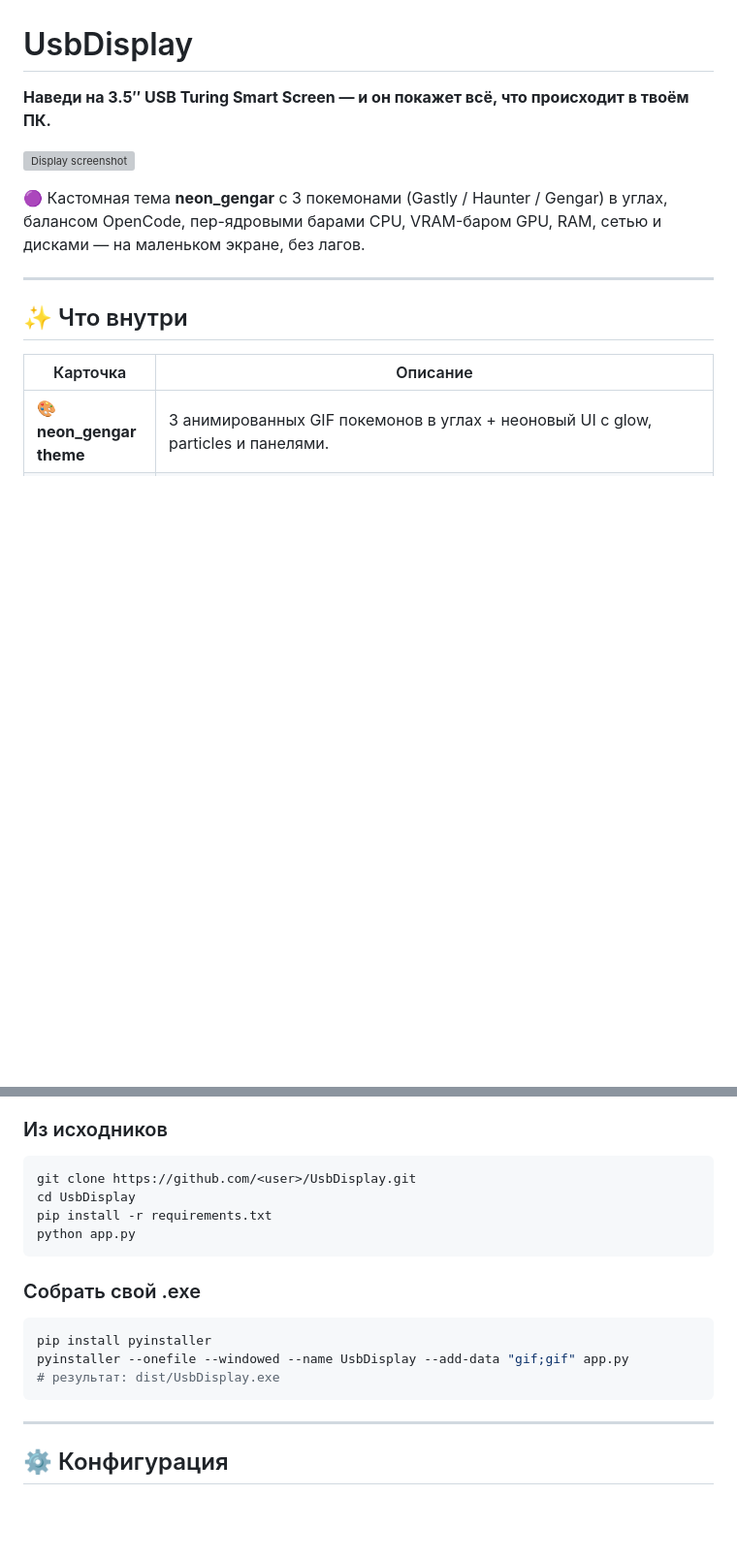
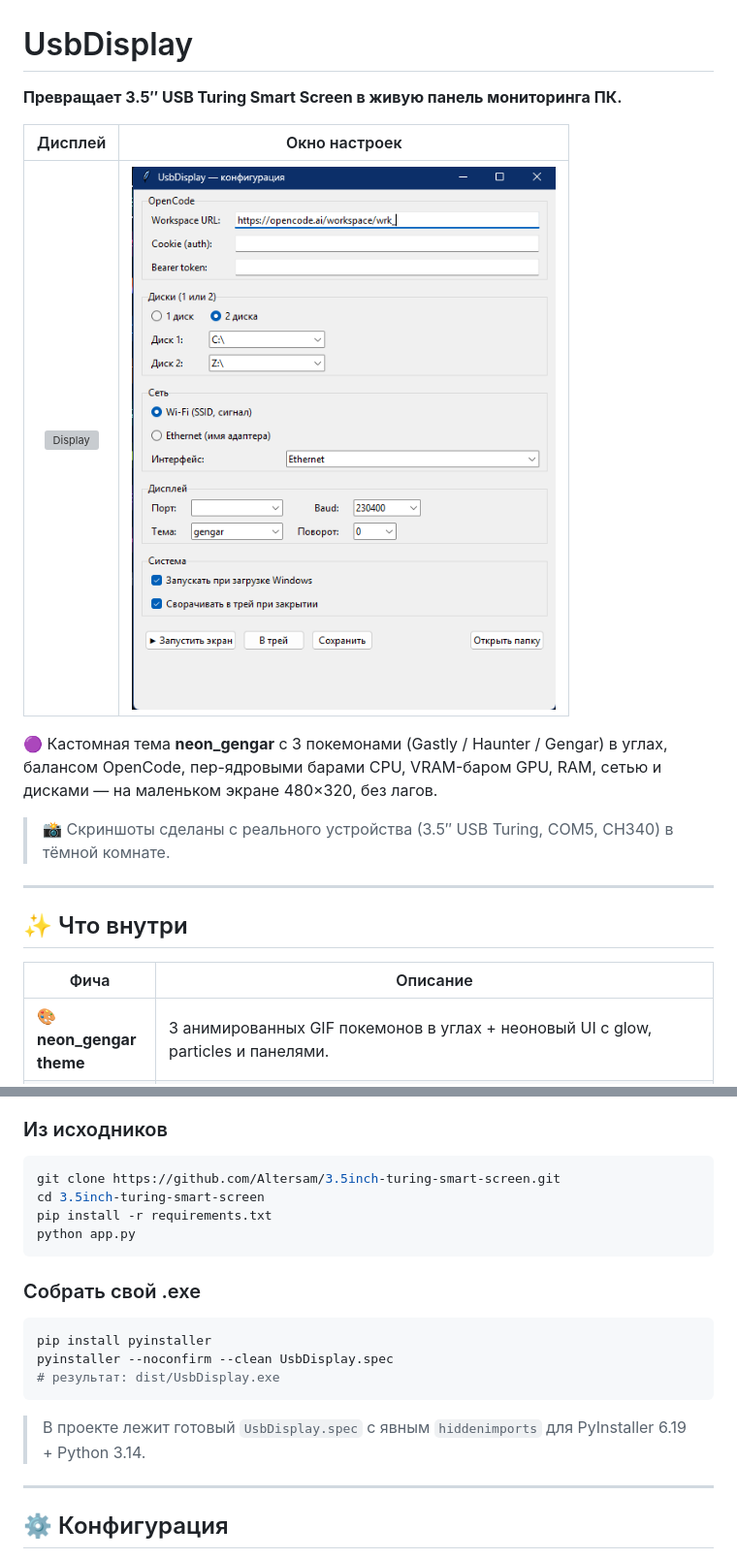
Before and after one commit to Altersam/3.5inch-turing-smart-screen, a Markdown page: README.md, 2 parts joined by grey strips. Shown at 97% size. GitHub-like rendering; pictures changed too: screenshot_gui.png (added); blank space fills up the shorter version; grey boxes are pictures that could not be loaded.

````diff
--- a/README.md
+++ b/README.md
@@ -1,16 +1,20 @@
 # UsbDisplay
 
-**Наведи на 3.5″ USB Turing Smart Screen — и он покажет всё, что происходит в твоём ПК.**
+**Превращает 3.5″ USB Turing Smart Screen в живую панель мониторинга ПК.**
 
-![Display screenshot](screenshot_display.png)
+| Дисплей | Окно настроек |
+|:---:|:---:|
+| ![Display](screenshot_display.png) | ![GUI](screenshot_gui.png) |
 
-🟣 Кастомная тема **neon_gengar** с 3 покемонами (Gastly / Haunter / Gengar) в углах, балансом OpenCode, пер-ядровыми барами CPU, VRAM-баром GPU, RAM, сетью и дисками — на маленьком экране, без лагов.
+🟣 Кастомная тема **neon_gengar** с 3 покемонами (Gastly / Haunter / Gengar) в углах, балансом OpenCode, пер-ядровыми барами CPU, VRAM-баром GPU, RAM, сетью и дисками — на маленьком экране 480×320, без лагов.
+
+> 📸 Скриншоты сделаны с реального устройства (3.5″ USB Turing, COM5, CH340) в тёмной комнате.
 
 ---
 
 ## ✨ Что внутри
 
-| Карточка | Описание |
+| Фича | Описание |
 |---|---|
 | 🎨 **neon_gengar theme** | 3 анимированных GIF покемонов в углах + неоновый UI с glow, particles и панелями. |
 | ⚡ **Partial updates** | На медленном CH340@230400 обновляются только изменившиеся регионы (round-robin GIF + стат-панели). Цикл 3 углов ≈ 2.6 с. |
@@ -58,8 +62,8 @@ pystray        # для иконки в трее
 ### Из исходников
 
 ```bash
-git clone https://github.com/<user>/UsbDisplay.git
-cd UsbDisplay
+git clone https://github.com/Altersam/3.5inch-turing-smart-screen.git
+cd 3.5inch-turing-smart-screen
 pip install -r requirements.txt
 python app.py
 ```
@@ -68,9 +72,11 @@ python app.py
 
 ```bash
 pip install pyinstaller
-pyinstaller --onefile --windowed --name UsbDisplay --add-data "gif;gif" app.py
+pyinstaller --noconfirm --clean UsbDisplay.spec
 # результат: dist/UsbDisplay.exe
 ```
+
+> В проекте лежит готовый `UsbDisplay.spec` с явным `hiddenimports` для PyInstaller 6.19 + Python 3.14.
 
 ---
 
````
Also changed, not shown: other parts of README.md (+26 -5 lines), GUI.png (added), display_thumb.jpg (added), 8 other files.
